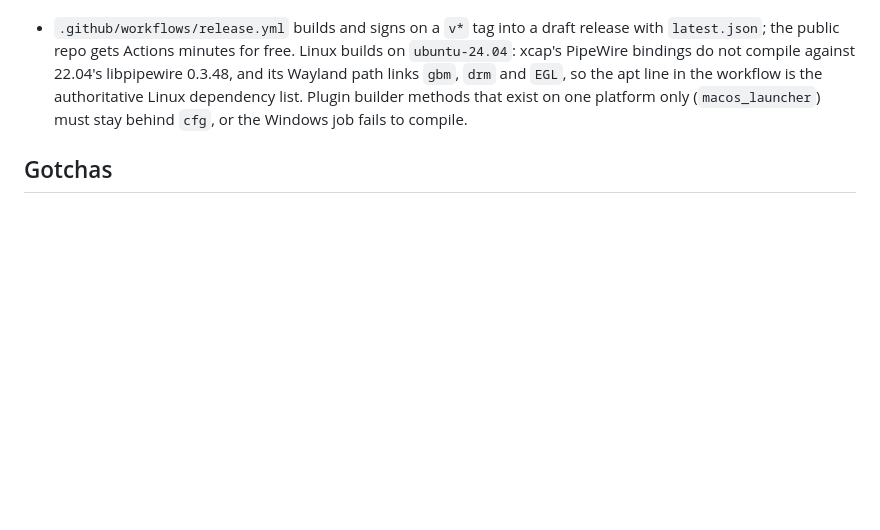
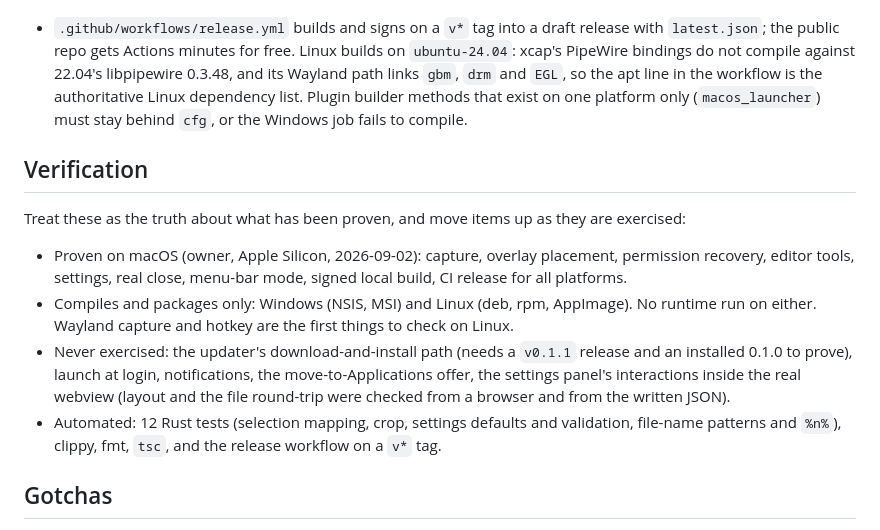
Before and after one commit to umbra-me/axio-capture, a Markdown page: AGENTS.md, the part around the change. Drawn GitHub-style; blank space fills up the shorter version.

```diff
--- a/AGENTS.md
+++ b/AGENTS.md
@@ -110,6 +110,26 @@ APPLE_SIGNING_IDENTITY="Apple Development: …" \
   one platform only (`macos_launcher`) must stay behind `cfg`, or the
   Windows job fails to compile.
 
+## Verification
+
+Treat these as the truth about what has been proven, and move items up as
+they are exercised:
+
+- Proven on macOS (owner, Apple Silicon, 2026-09-02): capture, overlay
+  placement, permission recovery, editor tools, settings, real close,
+  menu-bar mode, signed local build, CI release for all platforms.
+- Compiles and packages only: Windows (NSIS, MSI) and Linux (deb, rpm,
+  AppImage). No runtime run on either. Wayland capture and hotkey are the
+  first things to check on Linux.
+- Never exercised: the updater's download-and-install path (needs a
+  `v0.1.1` release and an installed 0.1.0 to prove), launch at login,
+  notifications, the move-to-Applications offer, the settings panel's
+  interactions inside the real webview (layout and the file round-trip were
+  checked from a browser and from the written JSON).
+- Automated: 12 Rust tests (selection mapping, crop, settings defaults and
+  validation, file-name patterns and `%n%`), clippy, fmt, `tsc`, and the
+  release workflow on a `v*` tag.
+
 ## Gotchas
 
 - `tauri build` on macOS sometimes leaves the DMG's temporary image mounted
```
Also changed, not shown: README.md (+20 -0 lines).
